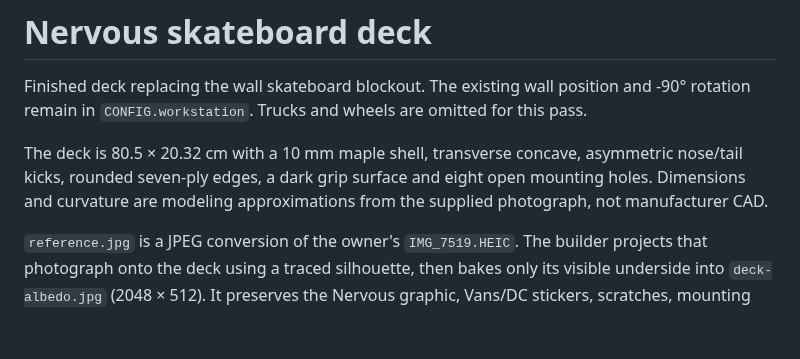
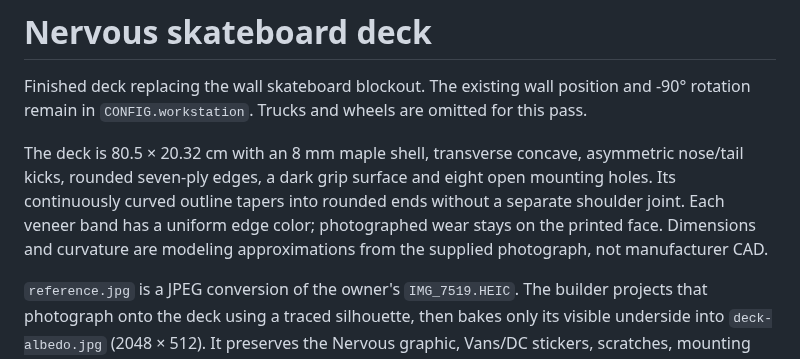
Before and after one commit to iTzRitual/folio-2026, a Markdown page: assets/skateboard/README.md, the part around the change. GitHub-like rendering; blank space fills up the shorter version.

Commit message:
🛹 Smooth deck outline and remove jagged veneer shading

```diff
--- a/assets/skateboard/README.md
+++ b/assets/skateboard/README.md
@@ -2,7 +2,7 @@
 
 Finished deck replacing the wall skateboard blockout. The existing wall position and -90° rotation remain in `CONFIG.workstation`. Trucks and wheels are omitted for this pass.
 
-The deck is 80.5 × 20.32 cm with a 10 mm maple shell, transverse concave, asymmetric nose/tail kicks, rounded seven-ply edges, a dark grip surface and eight open mounting holes. Dimensions and curvature are modeling approximations from the supplied photograph, not manufacturer CAD.
+The deck is 80.5 × 20.32 cm with an 8 mm maple shell, transverse concave, asymmetric nose/tail kicks, rounded seven-ply edges, a dark grip surface and eight open mounting holes. Its continuously curved outline tapers into rounded ends without a separate shoulder joint. Each veneer band has a uniform edge color; photographed wear stays on the printed face. Dimensions and curvature are modeling approximations from the supplied photograph, not manufacturer CAD.
 
 `reference.jpg` is a JPEG conversion of the owner's `IMG_7519.HEIC`. The builder projects that photograph onto the deck using a traced silhouette, then bakes only its visible underside into `deck-albedo.jpg` (2048 × 512). It preserves the Nervous graphic, Vans/DC stickers, scratches, mounting marks and white circular pads. No replacement artwork was generated. Some lighting and wear from the photograph remain in the base color.
 
```
Also changed, not shown: assets/skateboard/deck-albedo.jpg, assets/skateboard/profile.png, 6 other files.
